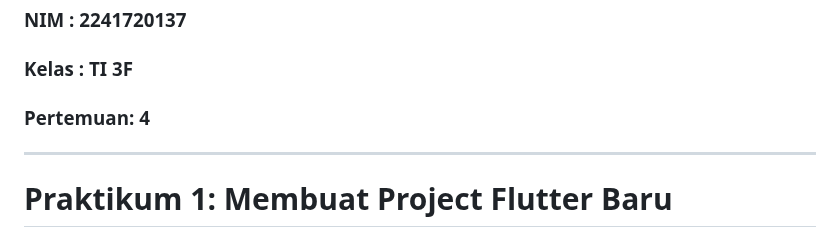
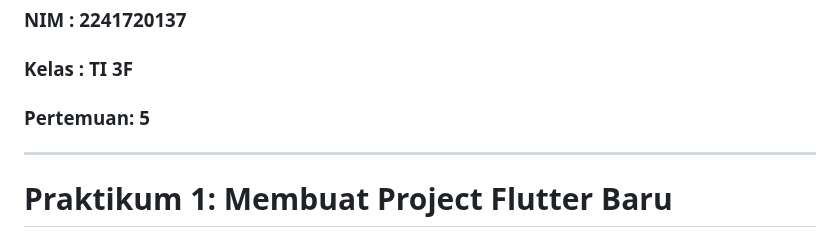
Before and after one commit to reg4762/21_2241720137_Mobile_2024, a Markdown page: pertemuan_05/laporan.md, the part around the change. GitHub-like rendering.

Commit message:
pertemuan 5

```diff
--- a/pertemuan_05/laporan.md
+++ b/pertemuan_05/laporan.md
@@ -2,7 +2,7 @@
 ### Absen   : 21
 ### NIM     : 2241720137
 ### Kelas   : TI 3F
-### Pertemuan: 4
+### Pertemuan: 5
 ---
 
 # Praktikum 1: Membuat Project Flutter Baru
```
